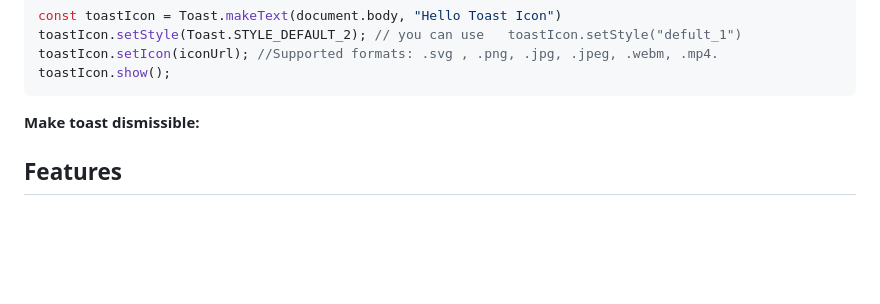
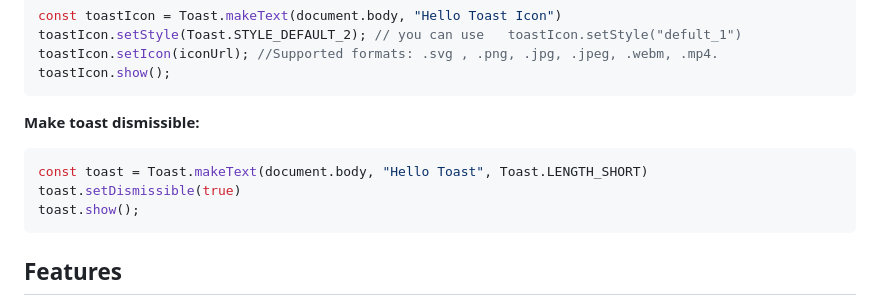
Before and after one commit to SoufianoDev/Toast-JS, a Markdown page: README.md, the part around the change. Rendered like a GitHub page; blank space fills up the shorter version.

````diff
--- a/README.md
+++ b/README.md
@@ -189,6 +189,12 @@ toastIcon.show();
 
 **Make toast dismissible:**
 
+```javascript
+const toast = Toast.makeText(document.body, "Hello Toast", Toast.LENGTH_SHORT)
+toast.setDismissible(true)
+toast.show();
+```
+
 ## Features
 
 - ✅ **Predefined Styles**: Success, error, info, warning, and default.
````
